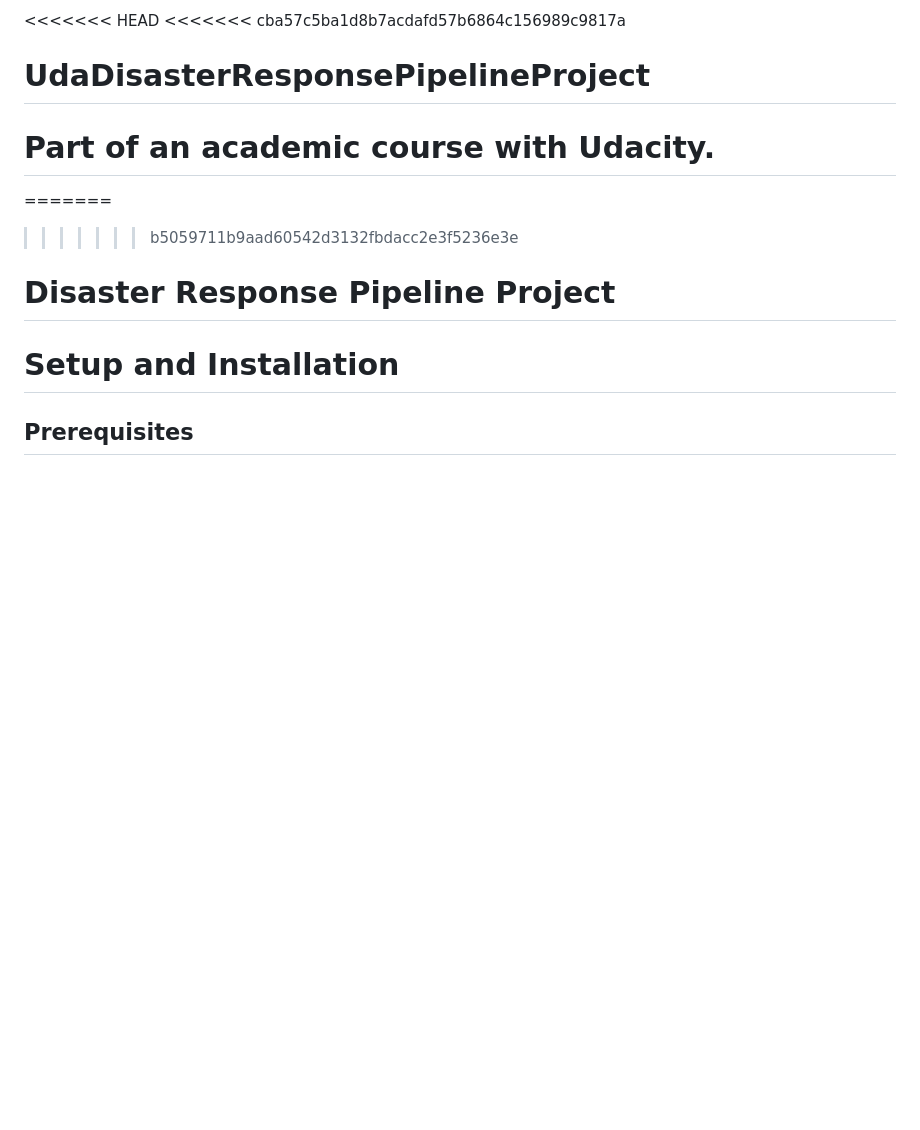
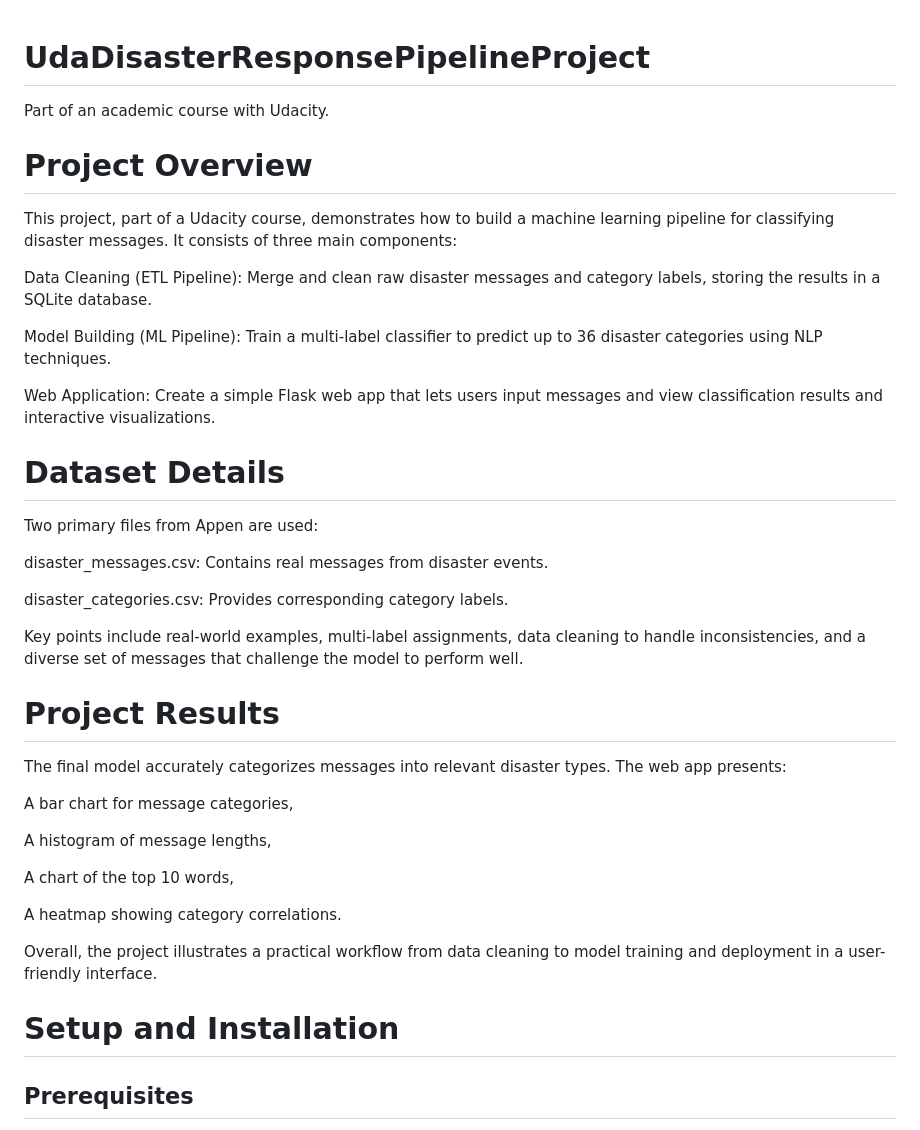
Before and after one commit to fmcgh/UdaDisasterResponsePipelineProject, a Markdown page: README.md, the part around the change. Drawn GitHub-style; blank space fills up the shorter version.

Commit message:
Updating readme.md with Overview, Dataset Details and Project Results

```diff
--- a/README.md
+++ b/README.md
@@ -1,11 +1,38 @@
-<<<<<<< HEAD
-<<<<<<< cba57c5ba1d8b7acdafd57b6864c156989c9817a
 # UdaDisasterResponsePipelineProject
 Part of an academic course with Udacity.
-=======
-=======
->>>>>>> b5059711b9aad60542d3132fbdacc2e3f5236e3e
-# Disaster Response Pipeline Project
+
+# Project Overview
+This project, part of a Udacity course, demonstrates how to build a machine learning pipeline for classifying disaster messages. It consists of three main components:
+
+Data Cleaning (ETL Pipeline): Merge and clean raw disaster messages and category labels, storing the results in a SQLite database.
+
+Model Building (ML Pipeline): Train a multi-label classifier to predict up to 36 disaster categories using NLP techniques.
+
+Web Application: Create a simple Flask web app that lets users input messages and view classification results and interactive visualizations.
+
+# Dataset Details
+Two primary files from Appen are used:
+
+disaster_messages.csv: Contains real messages from disaster events.
+
+disaster_categories.csv: Provides corresponding category labels.
+
+Key points include real-world examples, multi-label assignments, data cleaning to handle inconsistencies, and a diverse set of messages that challenge the model to perform well.
+
+# Project Results
+The final model accurately categorizes messages into relevant disaster types. The web app presents:
+
+A bar chart for message categories,
+
+A histogram of message lengths,
+
+A chart of the top 10 words,
+
+A heatmap showing category correlations.
+
+Overall, the project illustrates a practical workflow from data cleaning to model training and deployment in a user-friendly interface.
+
+
 # Setup and Installation
 ## Prerequisites
 To run this project, you need Python 3.7 or higher and the following Python libraries:
```
